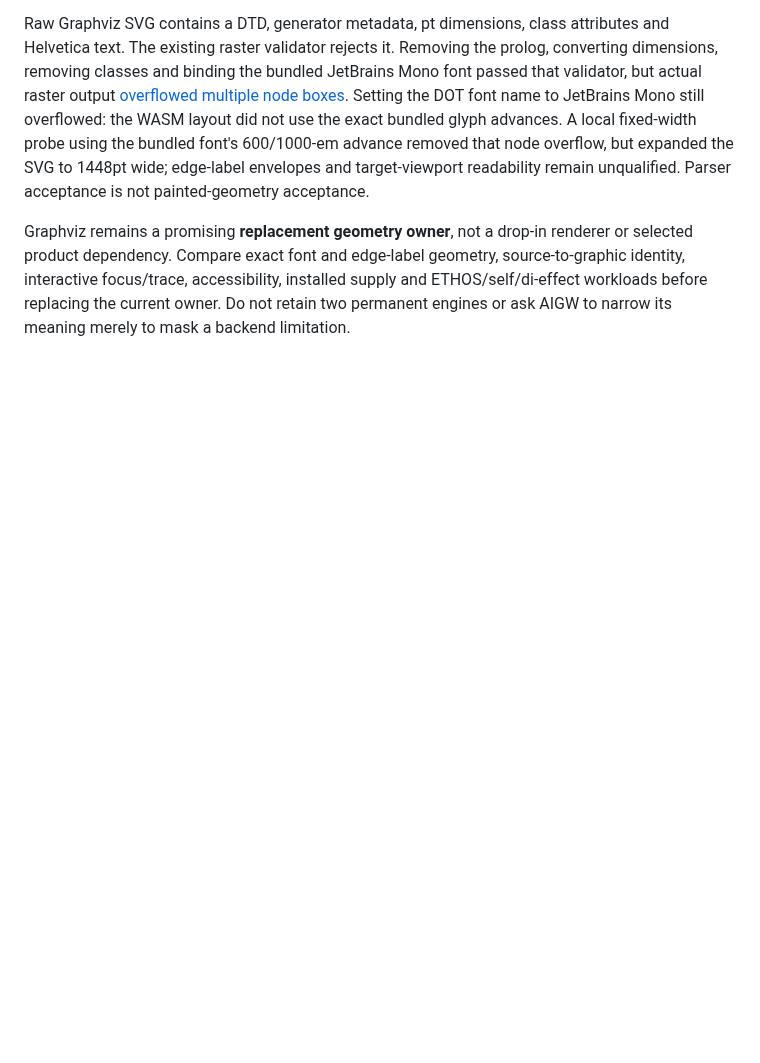
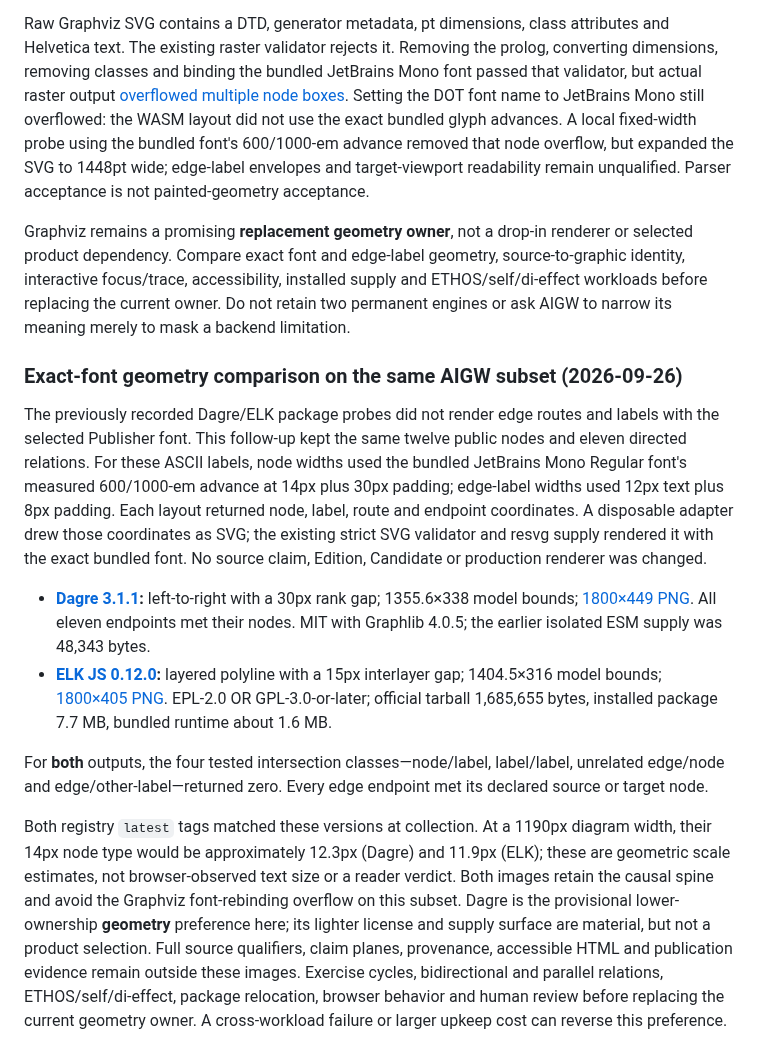
Before and after one commit to HengYangDS/architecture-publisher, a Markdown page: docs/research/mechanism-evaluation.md, the part around the change. Drawn GitHub-style; blank space fills up the shorter version.

Commit message:
docs(layout): compare exact-font Dagre and ELK geometry

```diff
--- a/docs/research/mechanism-evaluation.md
+++ b/docs/research/mechanism-evaluation.md
@@ -1466,3 +1466,43 @@ geometry, source-to-graphic identity, interactive focus/trace, accessibility,
 installed supply and ETHOS/self/di-effect workloads before replacing the
 current owner. Do not retain two permanent engines or ask AIGW to narrow its
 meaning merely to mask a backend limitation.
+
+### Exact-font geometry comparison on the same AIGW subset (2026-09-26)
+
+The previously recorded Dagre/ELK package probes did not render edge routes
+and labels with the selected Publisher font. This follow-up kept the same
+twelve public nodes and eleven directed relations. For these ASCII labels,
+node widths used the bundled JetBrains Mono Regular font's measured 600/1000-em
+advance at 14px plus 30px padding; edge-label widths used 12px text plus 8px
+padding. Each layout returned node, label, route and endpoint coordinates.
+A disposable adapter drew those coordinates as SVG; the existing strict SVG
+validator and resvg supply rendered it with the exact bundled font. No source
+claim, Edition, Candidate or production renderer was changed.
+
+- **[Dagre 3.1.1](https://www.npmjs.com/package/@dagrejs/dagre/v/3.1.1):**
+  left-to-right with a 30px rank gap; 1355.6×338 model bounds;
+  [1800×449 PNG](evidence/aigw-dagre-metric-layout.png). All eleven endpoints
+  met their nodes. MIT with Graphlib 4.0.5; the earlier isolated ESM supply
+  was 48,343 bytes.
+- **[ELK JS 0.12.0](https://www.npmjs.com/package/elkjs/v/0.12.0):** layered
+  polyline with a 15px interlayer gap; 1404.5×316 model bounds;
+  [1800×405 PNG](evidence/aigw-elk-metric-layout.png). EPL-2.0 OR
+  GPL-3.0-or-later; official tarball 1,685,655 bytes, installed package 7.7 MB,
+  bundled runtime about 1.6 MB.
+
+For **both** outputs, the four tested intersection classes—node/label,
+label/label, unrelated edge/node and edge/other-label—returned zero. Every
+edge endpoint met its declared source or target node.
+
+Both registry `latest` tags matched these versions at collection. At a 1190px
+diagram width, their 14px node type would be approximately 12.3px (Dagre)
+and 11.9px (ELK); these are geometric scale estimates, not browser-observed
+text size or a reader verdict. Both images retain the causal spine and avoid
+the Graphviz font-rebinding overflow on this subset. Dagre is the provisional
+lower-ownership **geometry** preference here; its lighter license and supply
+surface are material, but not a product selection. Full source qualifiers,
+claim planes, provenance, accessible HTML and publication evidence remain
+outside these images. Exercise cycles, bidirectional and parallel relations,
+ETHOS/self/di-effect, package relocation, browser behavior and human review
+before replacing the current geometry owner. A cross-workload failure or
+larger upkeep cost can reverse this preference.
```
Also changed, not shown: docs/research/evidence/aigw-dagre-metric-layout.png (added), docs/research/evidence/aigw-elk-metric-layout.png (added), 1 other file.
